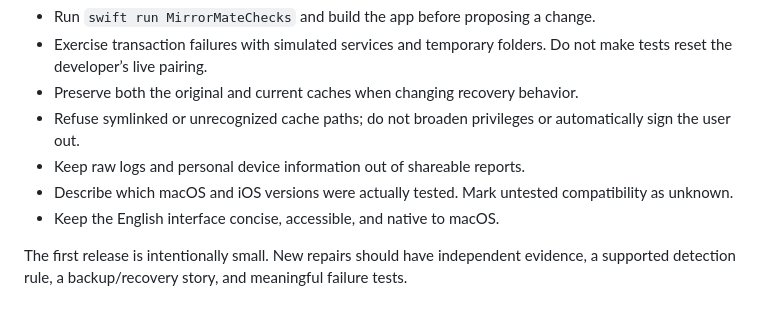
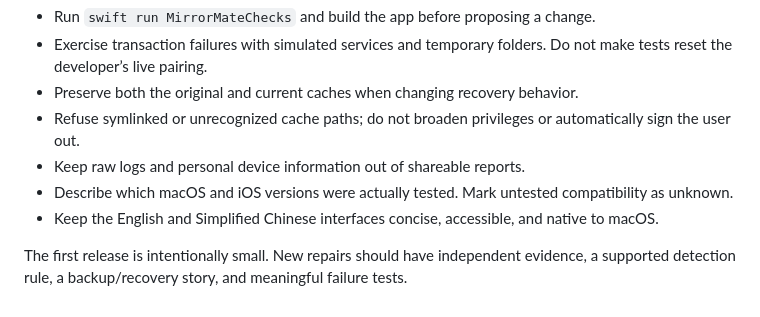
Before and after one commit to Devin-026/MirrorMate, a Markdown page: CONTRIBUTING.md, the part around the change. Drawn GitHub-style.

```diff
--- a/CONTRIBUTING.md
+++ b/CONTRIBUTING.md
@@ -8,6 +8,6 @@ MirrorMate aims to make a narrow, reversible repair understandable. Keep diagnos
 - Refuse symlinked or unrecognized cache paths; do not broaden privileges or automatically sign the user out.
 - Keep raw logs and personal device information out of shareable reports.
 - Describe which macOS and iOS versions were actually tested. Mark untested compatibility as unknown.
-- Keep the English interface concise, accessible, and native to macOS.
+- Keep the English and Simplified Chinese interfaces concise, accessible, and native to macOS.
 
 The first release is intentionally small. New repairs should have independent evidence, a supported detection rule, a backup/recovery story, and meaningful failure tests.
```
Also changed, not shown: CHANGELOG.md (+8 -0 lines), README.md (+7 -1 lines), README.zh-CN.md (added, +59 -0 lines), docs/preview-zh.png (added), docs/preview.png, 7 other files.
